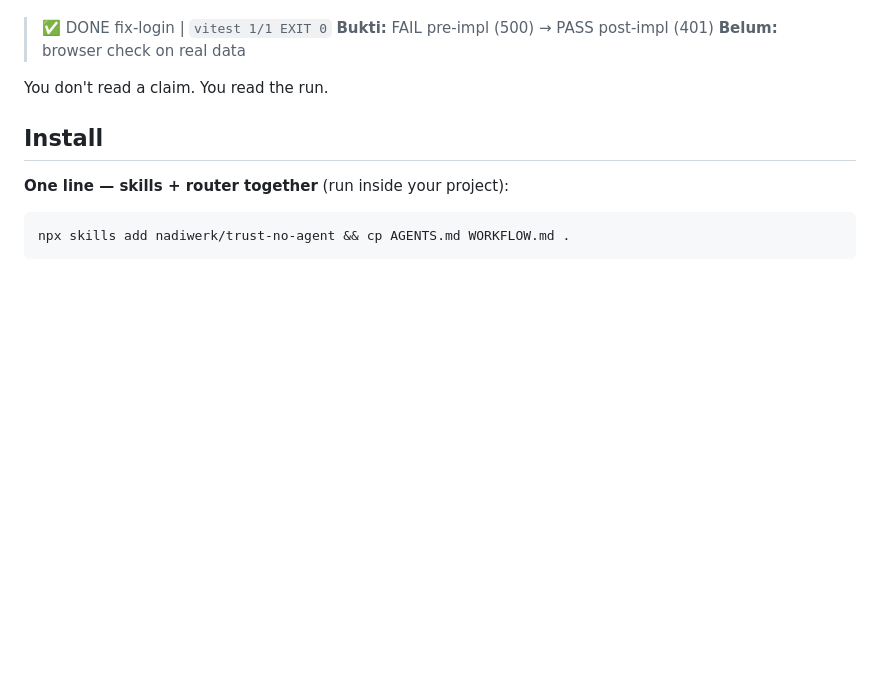
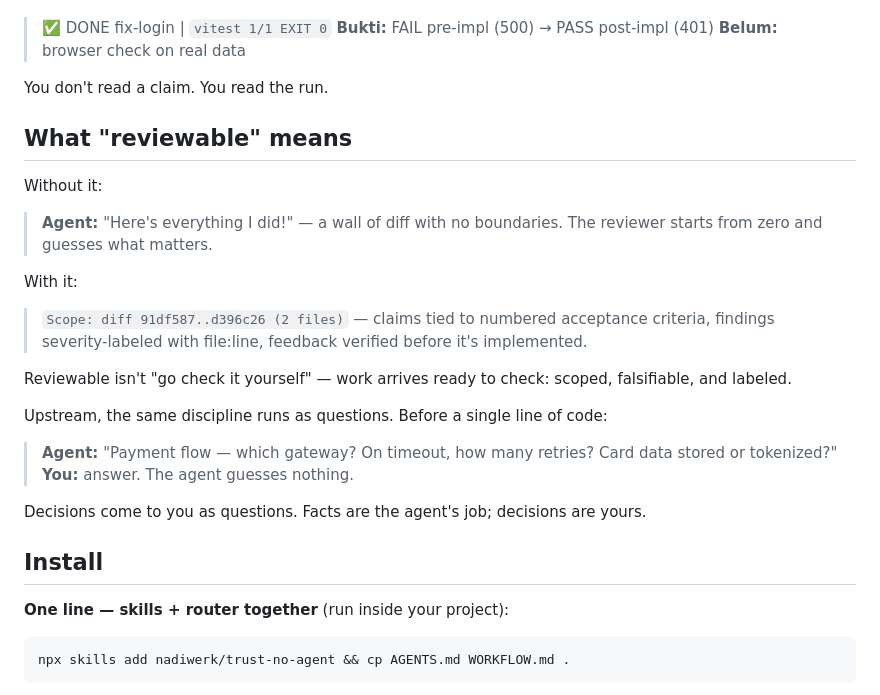
Before and after one commit to nadiwerk/trust-no-agent, a Markdown page: README.md, the part around the change. GitHub-like rendering; blank space fills up the shorter version.

Commit message:
docs(readme): show 'reviewable' concretely — scoped review + interview dialog

```diff
--- a/README.md
+++ b/README.md
@@ -31,6 +31,25 @@ With it:
 > **Belum:** browser check on real data
 
 You don't read a claim. You read the run.
+
+## What "reviewable" means
+
+Without it:
+
+> **Agent:** "Here's everything I did!" — a wall of diff with no boundaries. The reviewer starts from zero and guesses what matters.
+
+With it:
+
+> `Scope: diff 91df587..d396c26 (2 files)` — claims tied to numbered acceptance criteria, findings severity-labeled with file:line, feedback verified before it's implemented.
+
+Reviewable isn't "go check it yourself" — work arrives ready to check: scoped, falsifiable, and labeled.
+
+Upstream, the same discipline runs as questions. Before a single line of code:
+
+> **Agent:** "Payment flow — which gateway? On timeout, how many retries? Card data stored or tokenized?"
+> **You:** answer. The agent guesses nothing.
+
+Decisions come to you as questions. Facts are the agent's job; decisions are yours.
 
 ## Install
 
```
Also changed, not shown: CHANGELOG.md (+4 -0 lines).
